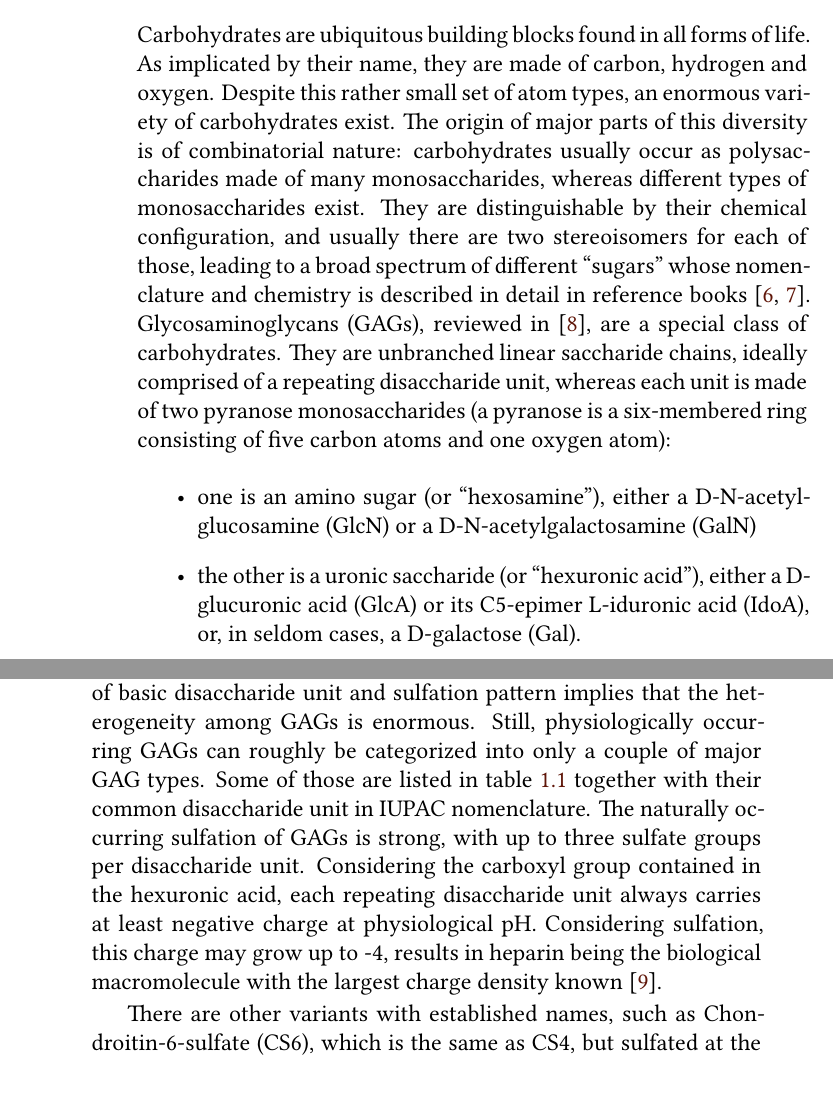
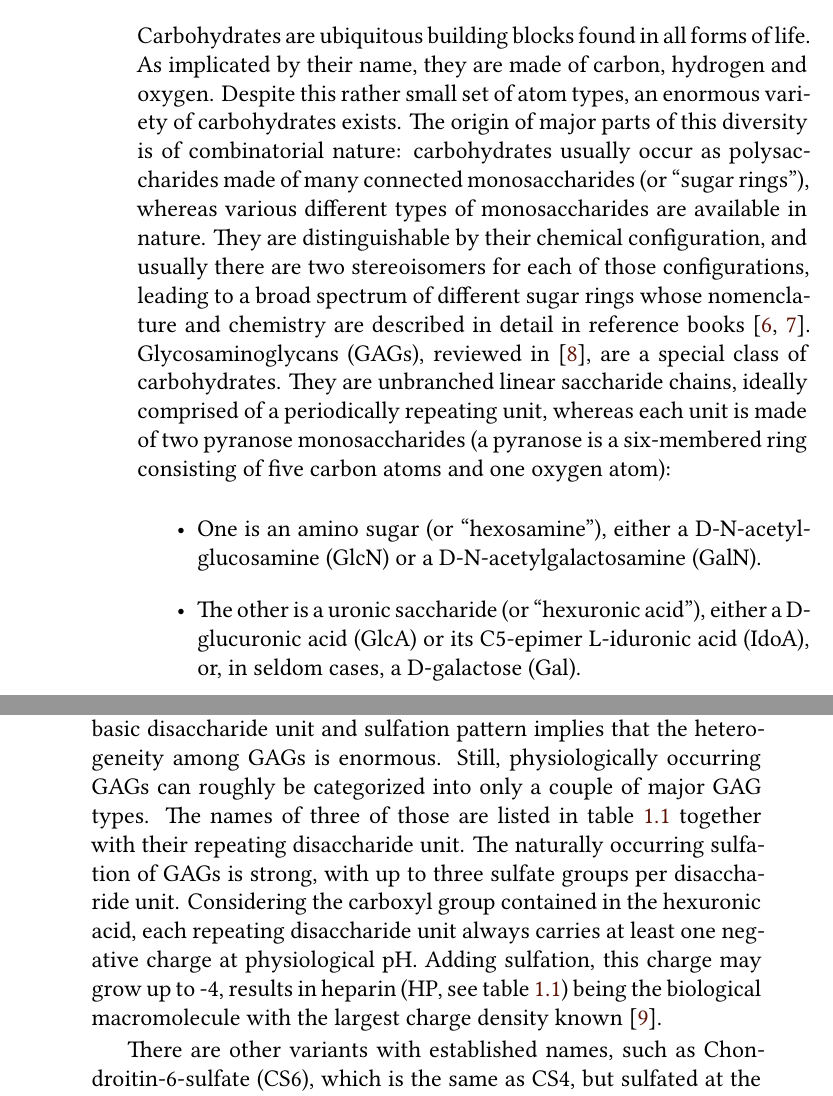
Before and after one commit to jgehrcke/phd-thesis, a LaTeX thesis (latexproject/main.tex, which reads latexproject/01_background.tex): two parts of pages 11 and 12 of 159, joined at a grey line, cut so that both start at the same text. Compiled offline with XeLaTeX.

Commit message:
background: work on GAG section.

```diff
--- a/latexproject/01_background.tex
+++ b/latexproject/01_background.tex
@@ -6,27 +6,28 @@
 
 Carbohydrates are ubiquitous building blocks found in all forms of life. As
 implicated by their name, they are made of carbon, hydrogen and oxygen. Despite
-this rather small set of atom types, an enormous variety of carbohydrates exist.
-The origin of major parts of this diversity is of combinatorial nature:
-carbohydrates usually occur as polysaccharides made of many monosaccharides,
-whereas different types of monosaccharides exist. They are distinguishable by
-their chemical configuration, and usually there are two stereoisomers for each
-of those, leading to a broad spectrum of different \enquote{sugars} whose
-nomenclature and chemistry is described in detail in reference books
-\cite{carbohydrate_chemistry_robyt_1998,carbohydrate_chemistry_royal_2000}.
+this rather small set of atom types, an enormous variety of carbohydrates
+exists. The origin of major parts of this diversity is of combinatorial nature:
+carbohydrates usually occur as polysaccharides made of many connected
+monosaccharides (or \enquote{sugar rings}), whereas various different types of
+monosaccharides are available in nature. They are distinguishable by their
+chemical configuration, and usually there are two stereoisomers for each of
+those configurations, leading to a broad spectrum of different sugar rings whose
+nomenclature and chemistry are described in detail in reference books
+\cite{carbohydrate_chemistry_robyt_1998, carbohydrate_chemistry_royal_2000}.
 Glycosaminoglycans (GAGs), reviewed in
 \cite{essentials_glycobiology_gags_chapter_2009}, are a special class of
 carbohydrates. They are unbranched linear saccharide chains, ideally comprised
-of a repeating disaccharide unit, whereas each unit is made of two pyranose
+of a periodically repeating unit, whereas each unit is made of two pyranose
 monosaccharides (a pyranose is a six-membered ring consisting of five carbon
 atoms and one oxygen atom):
 
 \nomenclature{GAG}{glycosaminoglycan}
 
 \begin{itemize}
-\item one is an amino sugar (or \enquote{hexosamine}), either a
-D\-/N\-/acetylglucosamine (GlcN) or a D\-/N\-/acetylgalactosamine (GalN)
-\item the other is a uronic saccharide (or \enquote{hexuronic acid}), either a
+\item One is an amino sugar (or \enquote{hexosamine}), either a
+D\-/N\-/acetylglucosamine (GlcN) or a D\-/N\-/acetylgalactosamine (GalN).
+\item The other is a uronic saccharide (or \enquote{hexuronic acid}), either a
 D-glucuronic acid (GlcA) or its C5\-/epimer L\-/iduronic acid (IdoA), or, in
 seldom cases, a D\-/galactose (Gal).
 \end{itemize}
@@ -42,14 +43,15 @@ positions, leading to a number of possible sulfation patterns per repeating
 disaccharide unit. The number of possible combinations of basic disaccharide
 unit and sulfation pattern implies that the heterogeneity among GAGs is
 enormous. Still, physiologically occurring GAGs can roughly be categorized into
-only a couple of major GAG types. Some of those are listed in
-\cref{tab:bg:gagtypes} together with their common disaccharide unit in IUPAC
-nomenclature. The naturally occurring sulfation of GAGs is strong, with up to
-three sulfate groups per disaccharide unit. Considering the carboxyl group
-contained in the hexuronic acid, each repeating disaccharide unit always carries
-at least negative charge at physiological pH. Considering sulfation, this charge
-may grow up to -4, results in heparin being the biological macromolecule with
-the largest charge density known \cite{capila_linhardt_hep_prot_2002}.
+only a couple of major GAG types. The names of three of those are listed in
+\cref{tab:bg:gagtypes} together with their repeating disaccharide unit. The
+naturally occurring sulfation of GAGs is strong, with up to three sulfate groups
+per disaccharide unit. Considering the carboxyl group contained in the hexuronic
+acid, each repeating disaccharide unit always carries at least one negative
+charge at physiological pH. Adding sulfation, this charge may grow up to -4,
+results in heparin (HP, see \cref{tab:bg:gagtypes}) being the biological
+macromolecule with the largest charge density known
+\cite{capila_linhardt_hep_prot_2002}.
 
 \begin{table}
 \scriptsize
```
